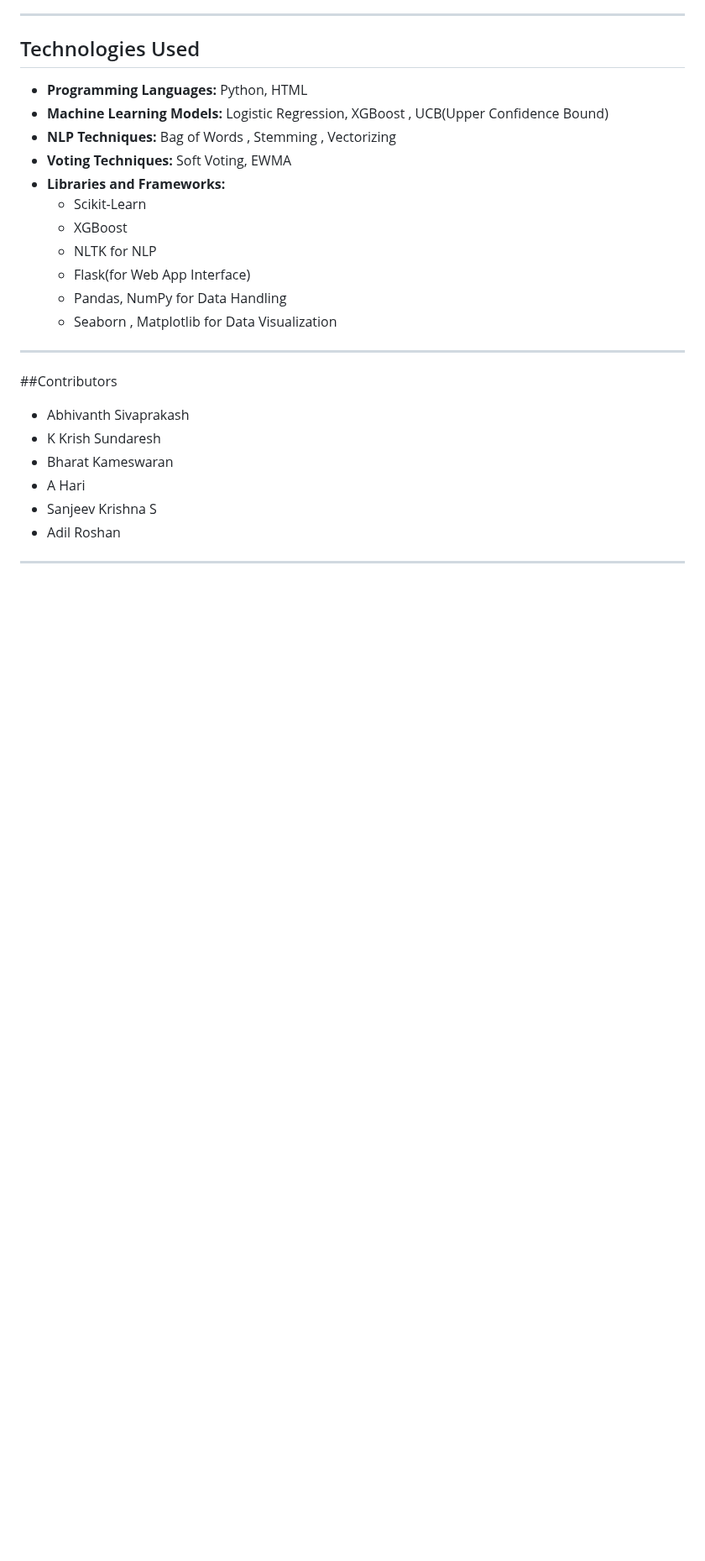
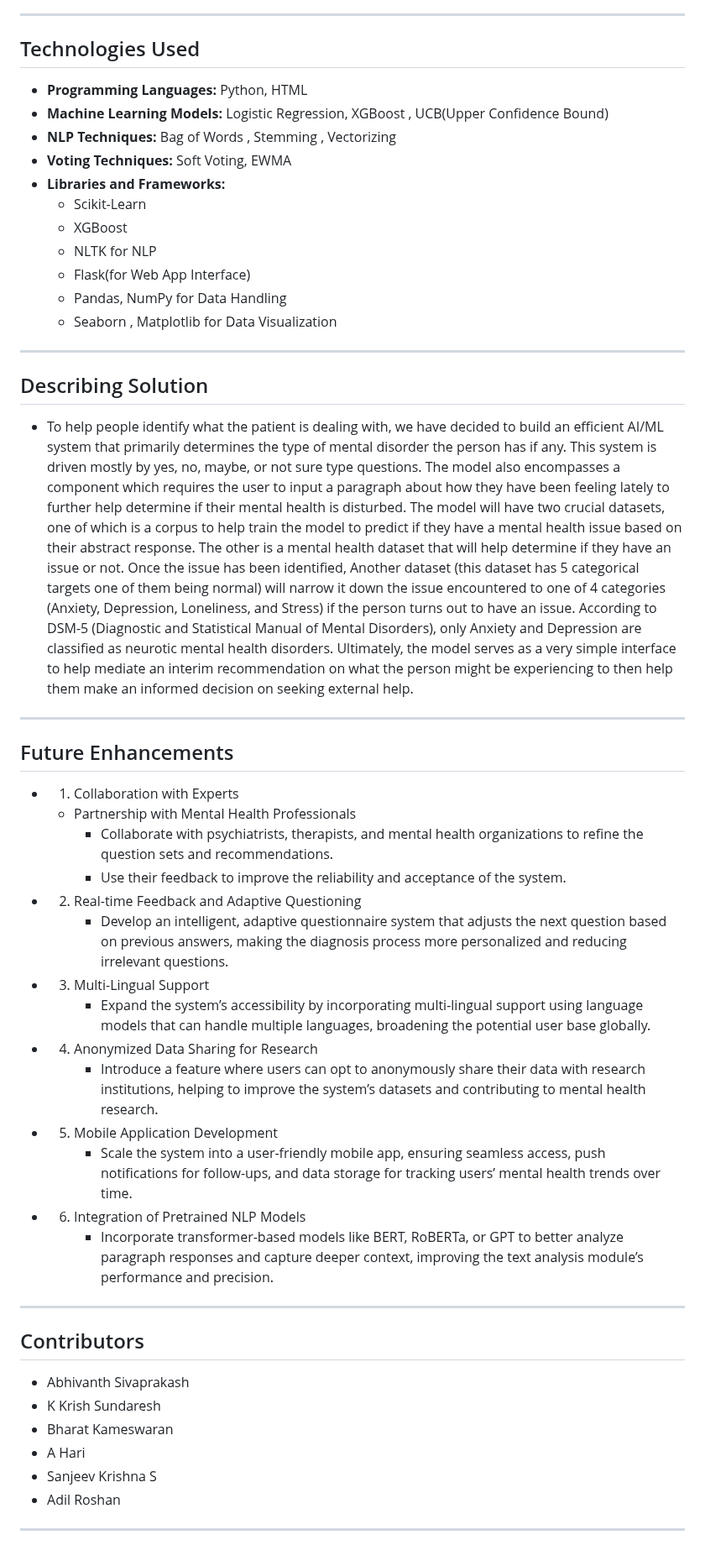
Before and after one commit to JazeBlack/mental-health-datathon, a Markdown page: README.md, the part around one of its changes. Shown at 84% size. GitHub-like rendering; blank space fills up the shorter version.

```diff
--- a/README.md
+++ b/README.md
@@ -115,7 +115,27 @@ The goal is to raise awareness, provide early warnings, and encourage individual
     - Seaborn , Matplotlib for Data Visualization
 
 ---
-##Contributors
+## Describing Solution
+  - To help people identify what the patient is dealing with, we have decided to build an efficient AI/ML system that primarily determines the type of mental disorder the person has if any. This system is driven mostly by yes, no, maybe, or not sure type questions. The model also encompasses a component which requires the user to input a paragraph about how they have been feeling lately to further help determine if their mental health is disturbed. The model will have two crucial datasets, one of which is a corpus to help train the model to predict if they have a mental health issue based on their abstract response. The other is a mental health dataset that will help determine if they have an issue or not. Once the issue has been identified,  Another dataset (this dataset has 5 categorical targets one of them being normal) will narrow it down the issue encountered to one of 4 categories (Anxiety, Depression, Loneliness, and Stress) if the person turns out to have an issue. According to DSM-5 (Diagnostic and Statistical Manual of Mental Disorders), only Anxiety and Depression are classified as neurotic mental health disorders. Ultimately, the model serves as a very simple interface to help mediate an interim recommendation on what the person might be experiencing to then help them make an informed decision on seeking external help.
+---
+## Future Enhancements
+  - 1) Collaboration with Experts
+     - Partnership with Mental Health Professionals
+          -  Collaborate with psychiatrists, therapists, and mental health organizations to refine the question sets and recommendations.
+          -  Use their feedback to improve the reliability and acceptance of the system.
+  - 2) Real-time Feedback and Adaptive Questioning
+          -  Develop an intelligent, adaptive questionnaire system that adjusts the next question based on previous answers, making the diagnosis process more personalized and reducing irrelevant questions.
+  - 3) Multi-Lingual Support
+          -  Expand the system’s accessibility by incorporating multi-lingual support using language models that can handle multiple languages, broadening the potential user base globally.
+  - 4) Anonymized Data Sharing for Research
+          - Introduce a feature where users can opt to anonymously share their data with research institutions, helping to improve the system’s datasets and contributing to mental health research.
+  - 5) Mobile Application Development
+          - Scale the system into a user-friendly mobile app, ensuring seamless access, push notifications for follow-ups, and data storage for tracking users’ mental health trends over time.
+  - 6) Integration of Pretrained NLP Models
+          - Incorporate transformer-based models like BERT, RoBERTa, or GPT to better analyze paragraph responses and capture deeper context, improving the text analysis module’s performance and precision.
+
+---
+## Contributors
 - Abhivanth Sivaprakash
 - K Krish Sundaresh
 - Bharat Kameswaran
```
Also changed, not shown: other parts of README.md (+2 -2 lines).
